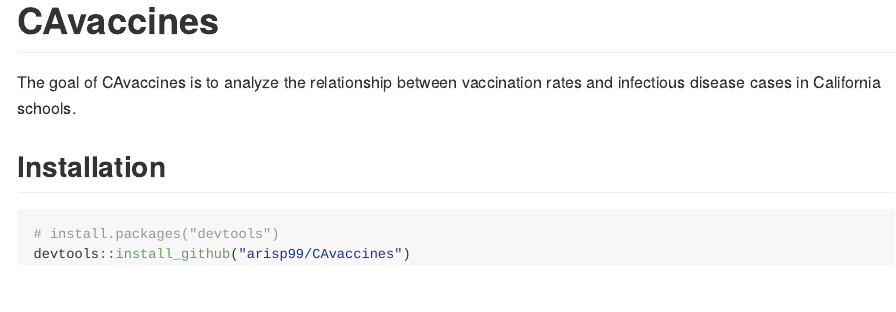
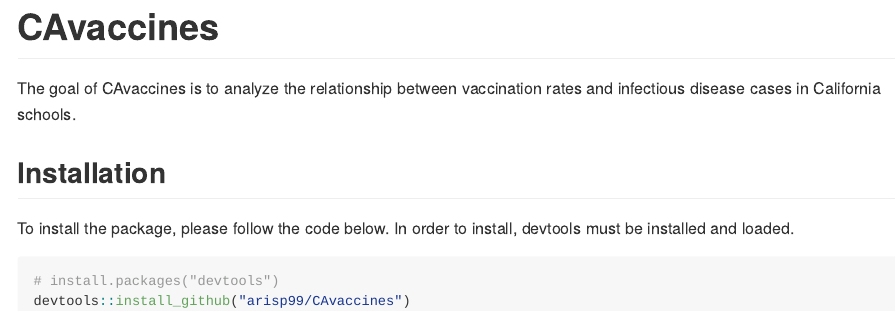
Before and after one commit to arisp99/CAvaccines, an R Markdown document (README.Rmd): the page in a window 1100 px wide, from its top. The pictures show the output file README.md that the author committed with the source, drawn offline in the style of GitHub; badge pictures from the web are left out.

Commit message:
Updated README.

````diff
--- a/README.Rmd
+++ b/README.Rmd
@@ -25,7 +25,9 @@ The goal of CAvaccines is to analyze the relationship between vaccination rates
 and infectious disease cases in California schools.
 
 ## Installation
-
+To install the package, please follow the code below. In order to install,
+devtools must be installed and loaded.
 ```{r, eval = FALSE}
 # install.packages("devtools")
 devtools::install_github("arisp99/CAvaccines")
+```
````
Also changed, not shown: README.md.
